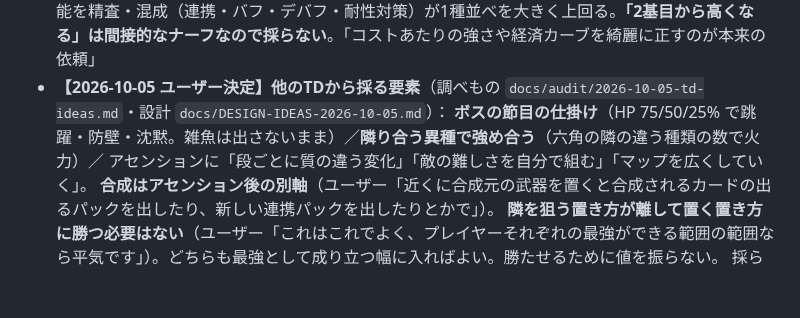
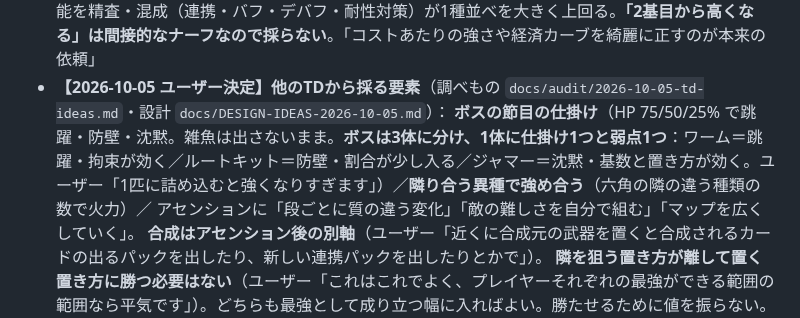
Before and after one commit to sakuraraichi-lang/TOWERINKURI, a Markdown page: CLAUDE.md, the part around the change. Rendered like a GitHub page; blank space fills up the shorter version.

```diff
--- a/CLAUDE.md
+++ b/CLAUDE.md
@@ -136,7 +136,7 @@ HTML は `no-store` にしてある（`vercel.json`）。
   ＝ 敵を硬くして止めるのではなく、**コスト1あたりの価値と、数を並べること自体の得**を見直す（実測：ガトリングのコストを1→3にすると第25章単独 12/12→1/12、敵の装甲×5では変わらず。1発×レート×貫通÷コスト：ガトリング637・レーザー374・刀62。docs/audit/2026-10-05-three-types.md）
 - **【2026-10-05 ユーザー決定】コストあたりの価値を正す**（設計書 DESIGN-STAGE3 §15）：ガトリングを大きく弱める（貫通を減らす）・**同じ武器は15基まで**・**装甲は割合カット**・全12種のコスト対性能を精査・混成（連携・バフ・デバフ・耐性対策）が1種並べを大きく上回る。**「2基目から高くなる」は間接的なナーフなので採らない**。「コストあたりの強さや経済カーブを綺麗に正すのが本来の依頼」
 - **【2026-10-05 ユーザー決定】他のTDから採る要素**（調べもの `docs/audit/2026-10-05-td-ideas.md`・設計 `docs/DESIGN-IDEAS-2026-10-05.md`）：
-  **ボスの節目の仕掛け**（HP 75/50/25% で跳躍・防壁・沈黙。雑魚は出さないまま）／**隣り合う異種で強め合う**（六角の隣の違う種類の数で火力）／
+  **ボスの節目の仕掛け**（HP 75/50/25% で跳躍・防壁・沈黙。雑魚は出さないまま。**ボスは3体に分け、1体に仕掛け1つと弱点1つ**：ワーム＝跳躍・拘束が効く／ルートキット＝防壁・割合が少し入る／ジャマー＝沈黙・基数と置き方が効く。ユーザー「1匹に詰め込むと強くなりすぎます」）／**隣り合う異種で強め合う**（六角の隣の違う種類の数で火力）／
   アセンションに「段ごとに質の違う変化」「敵の難しさを自分で組む」「マップを広くしていく」。
   **合成はアセンション後の別軸**（ユーザー「近くに合成元の武器を置くと合成されるカードの出るパックを出したり、新しい連携パックを出したりとかで」）。
   **隣を狙う置き方が離して置く置き方に勝つ必要はない**（ユーザー「これはこれでよく、プレイヤーそれぞれの最強ができる範囲の範囲なら平気です」）。どちらも最強として成り立つ幅に入ればよい。勝たせるために値を振らない。
```
Also changed, not shown: docs/DESIGN-IDEAS-2026-10-05.md (+15 -1 lines).
